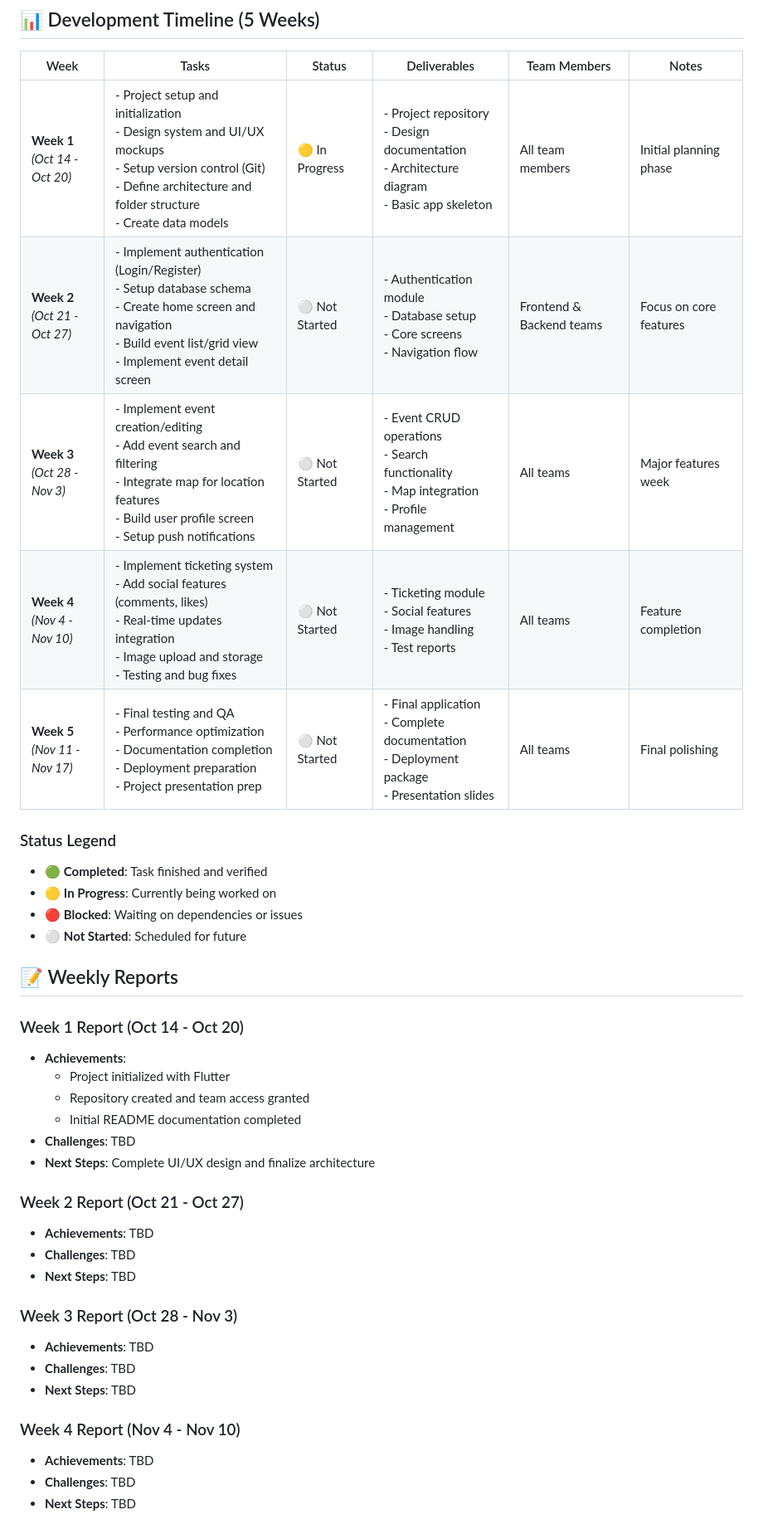
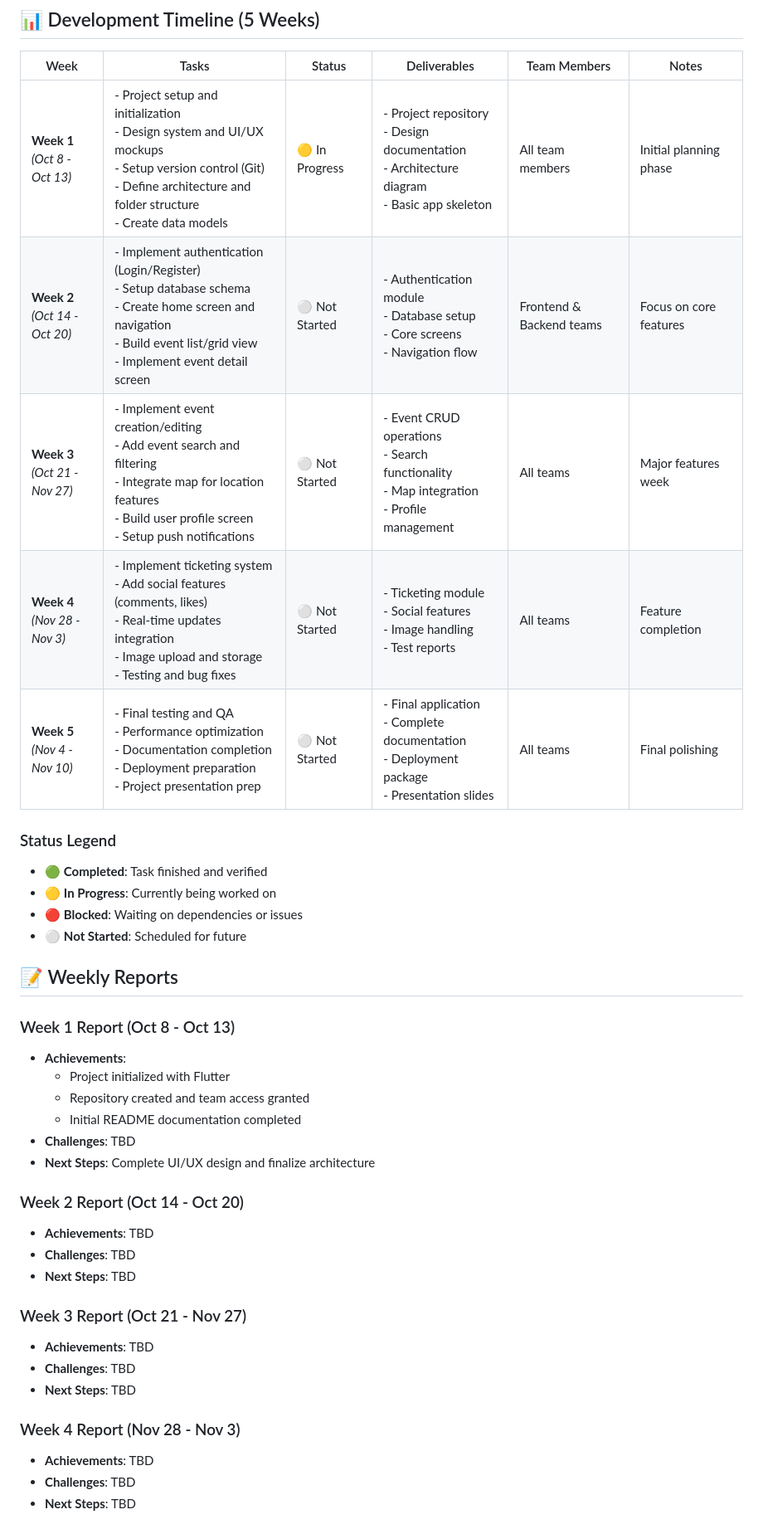
Before and after one commit to dinhtintran/event-connect, a Markdown page: README.md, the part around the change printed below. Shown: that part at 83% size. GitHub-like rendering.

Commit message:
update structure of project

```diff
--- a/README.md
+++ b/README.md
@@ -111,11 +111,11 @@ event_connect/
 
 | Week | Tasks | Status | Deliverables | Team Members | Notes |
 |------|-------|--------|--------------|--------------|-------|
-| **Week 1**<br>*(Oct 14 - Oct 20)* | - Project setup and initialization<br>- Design system and UI/UX mockups<br>- Setup version control (Git)<br>- Define architecture and folder structure<br>- Create data models | 🟡 In Progress | - Project repository<br>- Design documentation<br>- Architecture diagram<br>- Basic app skeleton | All team members | Initial planning phase |
-| **Week 2**<br>*(Oct 21 - Oct 27)* | - Implement authentication (Login/Register)<br>- Setup database schema<br>- Create home screen and navigation<br>- Build event list/grid view<br>- Implement event detail screen | ⚪ Not Started | - Authentication module<br>- Database setup<br>- Core screens<br>- Navigation flow | Frontend & Backend teams | Focus on core features |
-| **Week 3**<br>*(Oct 28 - Nov 3)* | - Implement event creation/editing<br>- Add event search and filtering<br>- Integrate map for location features<br>- Build user profile screen<br>- Setup push notifications | ⚪ Not Started | - Event CRUD operations<br>- Search functionality<br>- Map integration<br>- Profile management | All teams | Major features week |
-| **Week 4**<br>*(Nov 4 - Nov 10)* | - Implement ticketing system<br>- Add social features (comments, likes)<br>- Real-time updates integration<br>- Image upload and storage<br>- Testing and bug fixes | ⚪ Not Started | - Ticketing module<br>- Social features<br>- Image handling<br>- Test reports | All teams | Feature completion |
-| **Week 5**<br>*(Nov 11 - Nov 17)* | - Final testing and QA<br>- Performance optimization<br>- Documentation completion<br>- Deployment preparation<br>- Project presentation prep | ⚪ Not Started | - Final application<br>- Complete documentation<br>- Deployment package<br>- Presentation slides | All teams | Final polishing |
+| **Week 1**<br>*(Oct 8 - Oct 13)* | - Project setup and initialization<br>- Design system and UI/UX mockups<br>- Setup version control (Git)<br>- Define architecture and folder structure<br>- Create data models | 🟡 In Progress | - Project repository<br>- Design documentation<br>- Architecture diagram<br>- Basic app skeleton | All team members | Initial planning phase |
+| **Week 2**<br>*(Oct 14 - Oct 20)* | - Implement authentication (Login/Register)<br>- Setup database schema<br>- Create home screen and navigation<br>- Build event list/grid view<br>- Implement event detail screen | ⚪ Not Started | - Authentication module<br>- Database setup<br>- Core screens<br>- Navigation flow | Frontend & Backend teams | Focus on core features |
+| **Week 3**<br>*(Oct 21 - Nov 27)* | - Implement event creation/editing<br>- Add event search and filtering<br>- Integrate map for location features<br>- Build user profile screen<br>- Setup push notifications | ⚪ Not Started | - Event CRUD operations<br>- Search functionality<br>- Map integration<br>- Profile management | All teams | Major features week |
+| **Week 4**<br>*(Nov 28 - Nov 3)* | - Implement ticketing system<br>- Add social features (comments, likes)<br>- Real-time updates integration<br>- Image upload and storage<br>- Testing and bug fixes | ⚪ Not Started | - Ticketing module<br>- Social features<br>- Image handling<br>- Test reports | All teams | Feature completion |
+| **Week 5**<br>*(Nov 4 - Nov 10)* | - Final testing and QA<br>- Performance optimization<br>- Documentation completion<br>- Deployment preparation<br>- Project presentation prep | ⚪ Not Started | - Final application<br>- Complete documentation<br>- Deployment package<br>- Presentation slides | All teams | Final polishing |
 
 ### Status Legend
 - 🟢 **Completed**: Task finished and verified
@@ -125,7 +125,7 @@ event_connect/
 
 ## 📝 Weekly Reports
 
-### Week 1 Report (Oct 14 - Oct 20)
+### Week 1 Report (Oct 8 - Oct 13)
 - **Achievements**:
   - Project initialized with Flutter
   - Repository created and team access granted
@@ -133,17 +133,17 @@ event_connect/
 - **Challenges**: TBD
 - **Next Steps**: Complete UI/UX design and finalize architecture
 
-### Week 2 Report (Oct 21 - Oct 27)
+### Week 2 Report (Oct 14 - Oct 20)
 - **Achievements**: TBD
 - **Challenges**: TBD
 - **Next Steps**: TBD
 
-### Week 3 Report (Oct 28 - Nov 3)
+### Week 3 Report (Oct 21 - Nov 27)
 - **Achievements**: TBD
 - **Challenges**: TBD
 - **Next Steps**: TBD
 
-### Week 4 Report (Nov 4 - Nov 10)
+### Week 4 Report (Nov 28 - Nov 3)
 - **Achievements**: TBD
 - **Challenges**: TBD
 - **Next Steps**: TBD
```
Also changed, not shown: other parts of README.md (+1 -1 lines).
